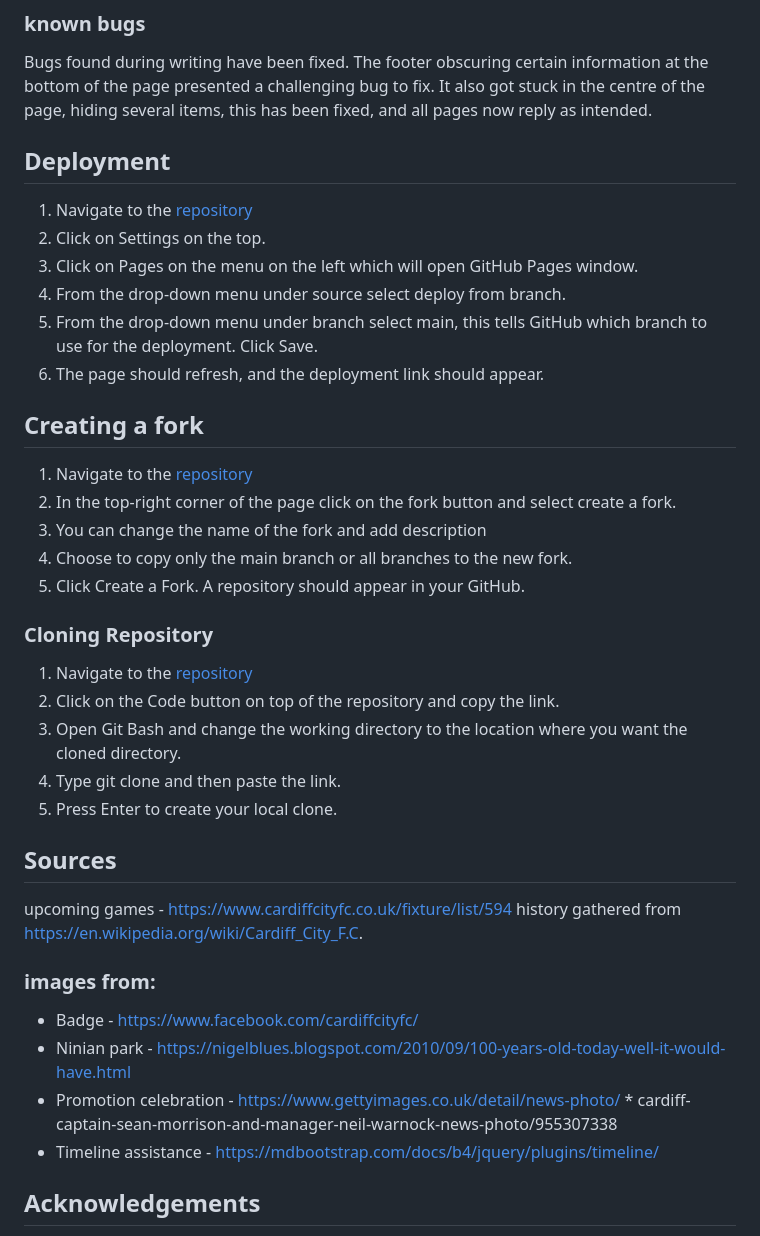
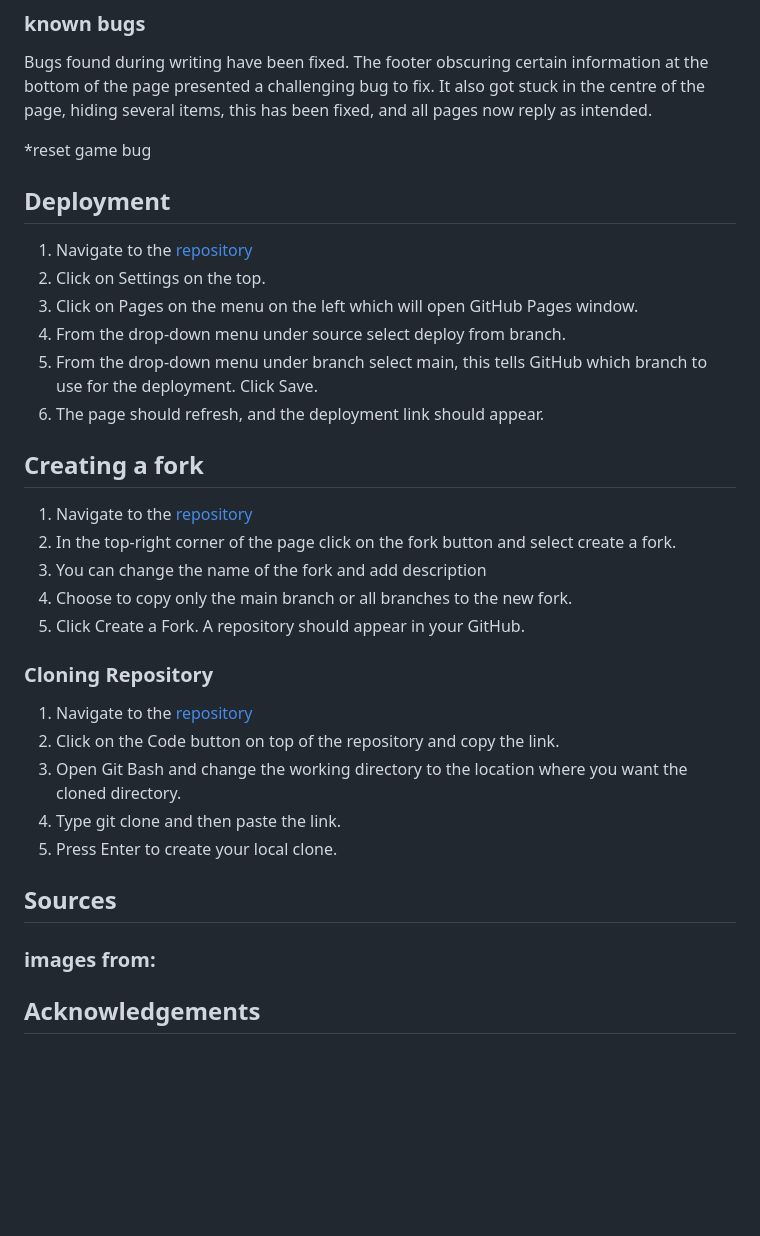
Before and after one commit to Code-Institute-Submissions/rgraingerdev-Memory_game, a Markdown page: README.md, the part around one of its changes. GitHub-like rendering; blank space fills up the shorter version.

```diff
--- a/README.md
+++ b/README.md
@@ -153,4 +117,8 @@ Continuing with testing, I tested the page across multiple devices (iPhone, Gala
 
 Bugs found during writing have been fixed. The footer obscuring certain information at the bottom of the page presented a challenging bug to fix. It also got stuck in the centre of the page, hiding several items, this has been fixed, and all pages now reply as intended.
 
+*reset game bug
+
+
+
 ## Deployment
@@ -177,14 +145,10 @@ Bugs found during writing have been fixed. The footer obscuring certain informat
 
 ## Sources
 
-upcoming games - https://www.cardiffcityfc.co.uk/fixture/list/594
-history gathered from https://en.wikipedia.org/wiki/Cardiff_City_F.C.
+
 
 ### images from:
-* Badge - https://www.facebook.com/cardiffcityfc/
-* Ninian park - https://nigelblues.blogspot.com/2010/09/100-years-old-today-well-it-would-have.html
-* Promotion celebration - https://www.gettyimages.co.uk/detail/news-photo/ * cardiff-captain-sean-morrison-and-manager-neil-warnock-news-photo/955307338
-* Timeline assistance - https://mdbootstrap.com/docs/b4/jquery/plugins/timeline/
+
 
 ## Acknowledgements
 * Thank you to my mentor for supporting me through this project
```
Also changed, not shown: other parts of README.md (+17 -53 lines).
